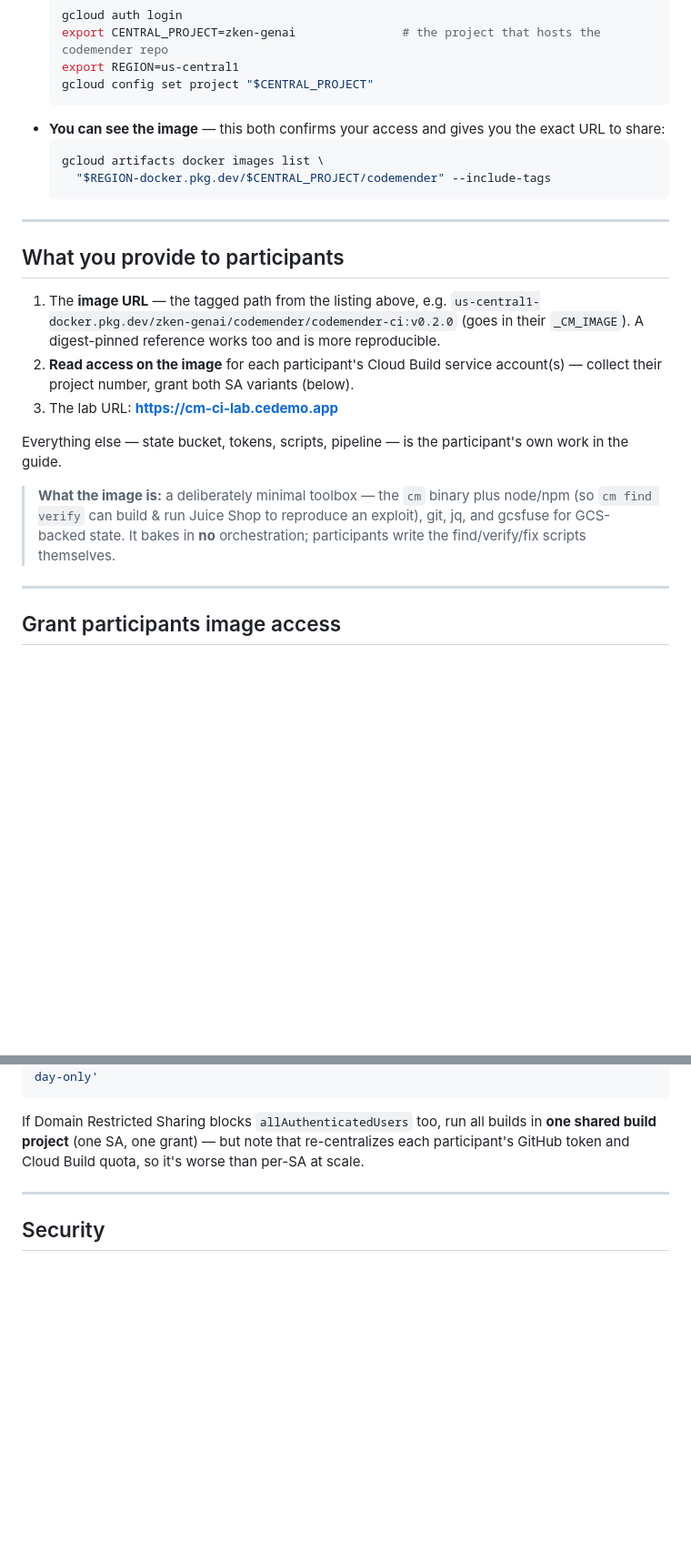
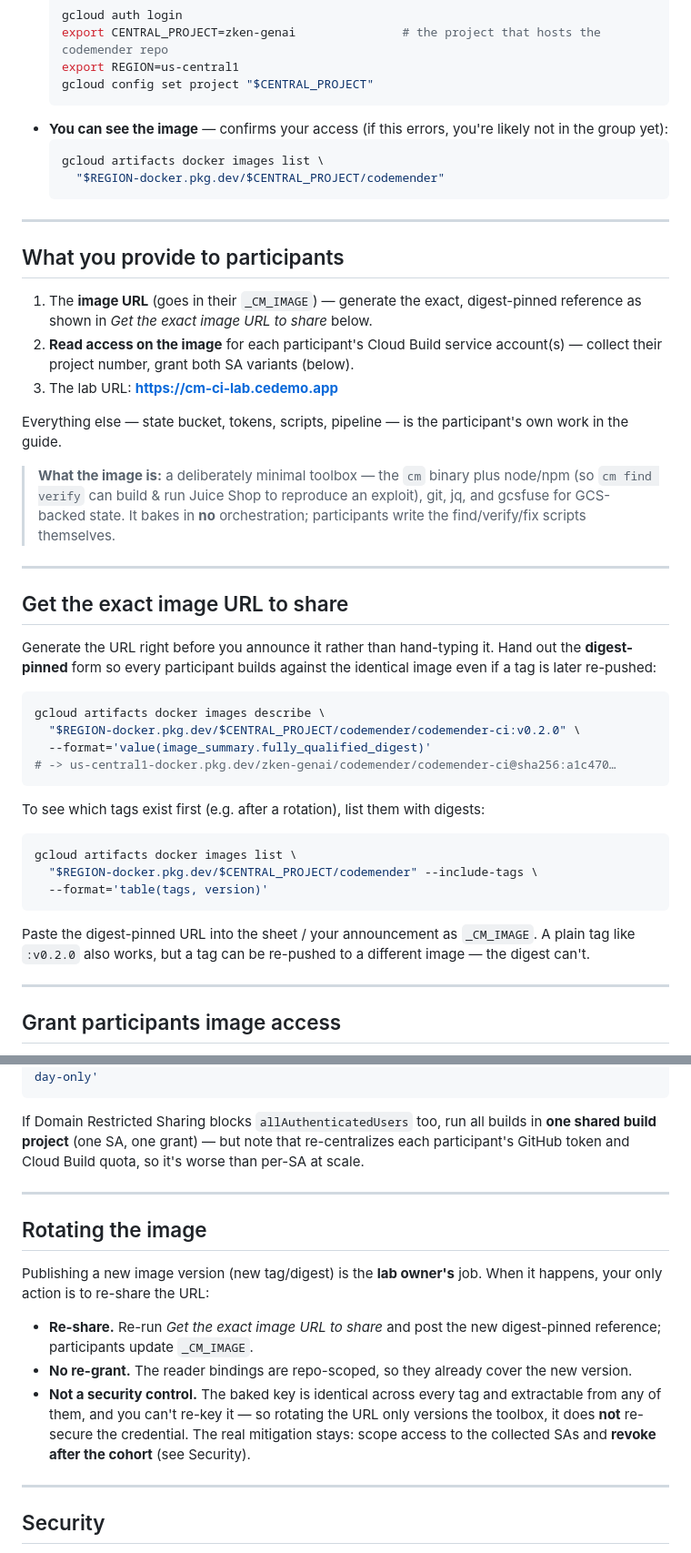
Before and after one commit to zken-cloud/cm-ci-lab, a Markdown page: FACILITATOR.md, 2 parts joined by grey strips. Shown at 91% size. GitHub-like rendering; blank space fills up the shorter version.

Commit message:
Facilitator guide: add exact-image-URL generator + honest image-rotation section; clarify bindings are repo-scoped
Co-Authored-By: Claude Opus 4.8 <noreply@anthropic.com>

````diff
--- a/FACILITATOR.md
+++ b/FACILITATOR.md
@@ -39,21 +39,19 @@ You're ready to deliver once all of these are true:
   export REGION=us-central1
   gcloud config set project "$CENTRAL_PROJECT"
   ```
-- **You can see the image** — this both confirms your access and gives you the
-  exact URL to share:
+- **You can see the image** — confirms your access (if this errors, you're likely
+  not in the group yet):
   ```bash
   gcloud artifacts docker images list \
-    "$REGION-docker.pkg.dev/$CENTRAL_PROJECT/codemender" --include-tags
+    "$REGION-docker.pkg.dev/$CENTRAL_PROJECT/codemender"
   ```
 
 ---
 
 ## What you provide to participants
 
-1. The **image URL** — the tagged path from the listing above, e.g.
-   `us-central1-docker.pkg.dev/zken-genai/codemender/codemender-ci:v0.2.0`
-   (goes in their `_CM_IMAGE`). A digest-pinned reference works too and is more
-   reproducible.
+1. The **image URL** (goes in their `_CM_IMAGE`) — generate the exact,
+   digest-pinned reference as shown in *Get the exact image URL to share* below.
 2. **Read access on the image** for each participant's Cloud Build service
    account(s) — collect their project number, grant both SA variants (below).
 3. The lab URL: **https://cm-ci-lab.cedemo.app**
@@ -65,6 +63,33 @@ own work in the guide.
 > node/npm (so `cm find verify` can build & run Juice Shop to reproduce an
 > exploit), git, jq, and gcsfuse for GCS-backed state. It bakes in **no**
 > orchestration; participants write the find/verify/fix scripts themselves.
+
+---
+
+## Get the exact image URL to share
+
+Generate the URL right before you announce it rather than hand-typing it. Hand out
+the **digest-pinned** form so every participant builds against the identical image
+even if a tag is later re-pushed:
+
+```bash
+gcloud artifacts docker images describe \
+  "$REGION-docker.pkg.dev/$CENTRAL_PROJECT/codemender/codemender-ci:v0.2.0" \
+  --format='value(image_summary.fully_qualified_digest)'
+# -> us-central1-docker.pkg.dev/zken-genai/codemender/codemender-ci@sha256:a1c470…
+```
+
+To see which tags exist first (e.g. after a rotation), list them with digests:
+
+```bash
+gcloud artifacts docker images list \
+  "$REGION-docker.pkg.dev/$CENTRAL_PROJECT/codemender" --include-tags \
+  --format='table(tags, version)'
+```
+
+Paste the digest-pinned URL into the sheet / your announcement as `_CM_IMAGE`. A
+plain tag like `:v0.2.0` also works, but a tag can be re-pushed to a different
+image — the digest can't.
 
 ---
 
@@ -164,6 +192,23 @@ worse than per-SA at scale.
 
 ---
 
+## Rotating the image
+
+Publishing a new image version (new tag/digest) is the **lab owner's** job. When
+it happens, your only action is to re-share the URL:
+
+- **Re-share.** Re-run *Get the exact image URL to share* and post the new
+  digest-pinned reference; participants update `_CM_IMAGE`.
+- **No re-grant.** The reader bindings are repo-scoped, so they already cover the
+  new version.
+- **Not a security control.** The baked key is identical across every tag and
+  extractable from any of them, and you can't re-key it — so rotating the URL only
+  versions the toolbox, it does **not** re-secure the credential. The real
+  mitigation stays: scope access to the collected SAs and **revoke after the
+  cohort** (see Security).
+
+---
+
 ## Security
 
 - **The image is sensitive — and irreducibly so.** The CodeMender API key is a
````
Also changed, not shown: other parts of FACILITATOR.md (+3 -0 lines).
